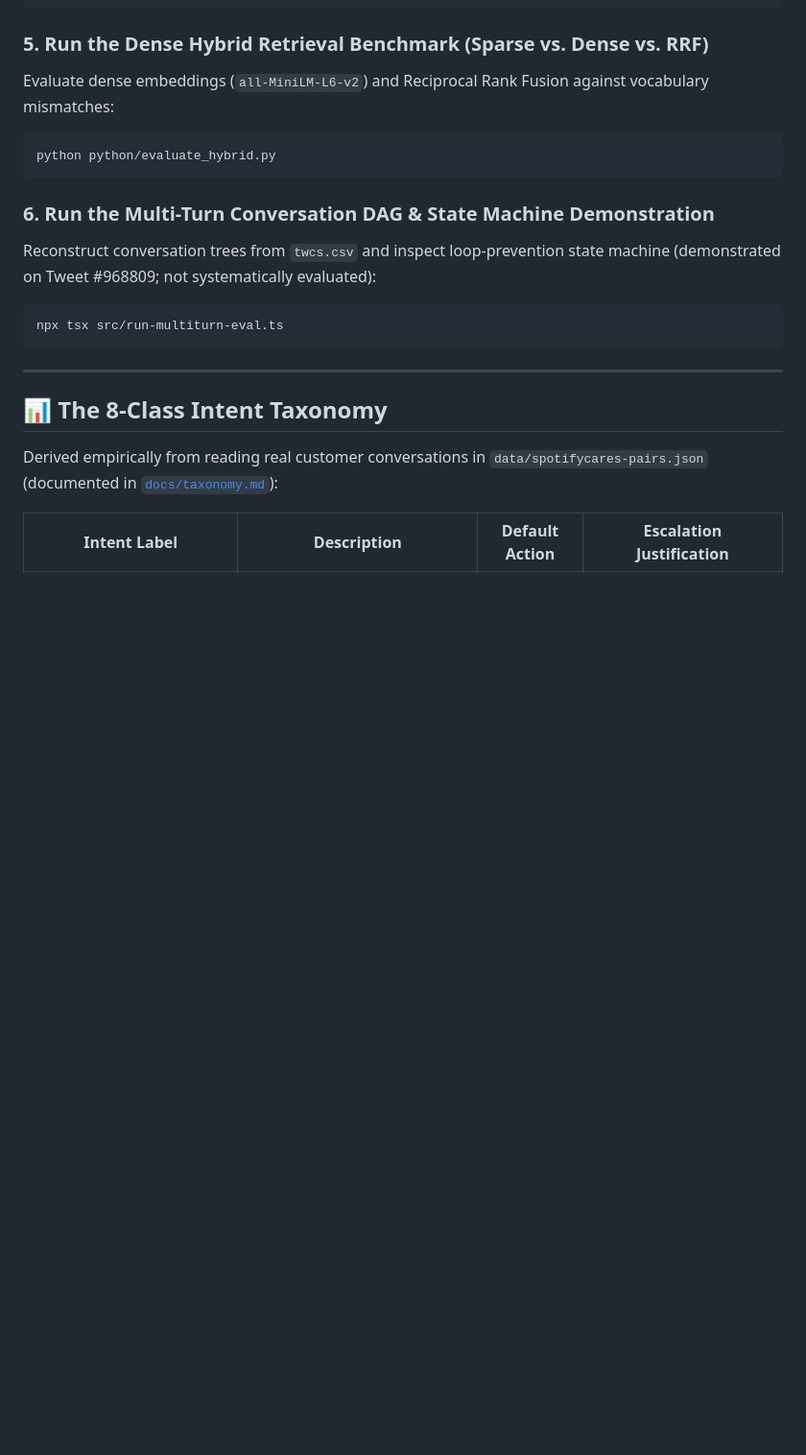
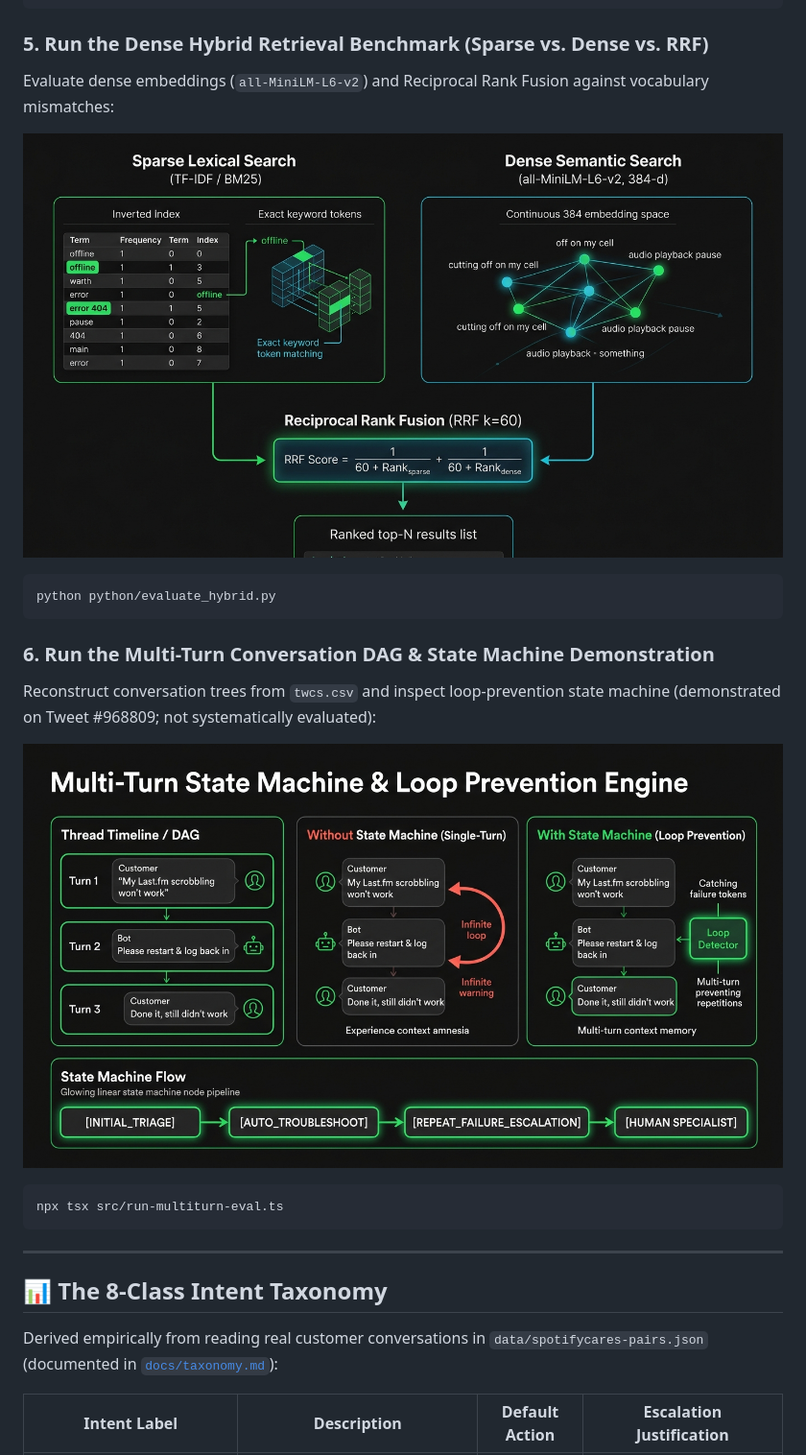
Before and after one commit to divyal-11/support-triage-agent, a Markdown page: README.md, the part around one of its changes. Shown at 96% size. GitHub-like rendering; pictures changed too: assets/hybrid_search_rrf.png (added), assets/multi_turn_state_machine.png (added); blank space fills up the shorter version.

Commit message:
docs: add technical architecture and pipeline diagrams to readme

````diff
--- a/README.md
+++ b/README.md
@@ -87,12 +89,18 @@ npx tsx src/retrieval.ts
 
 ### 5. Run the Dense Hybrid Retrieval Benchmark (Sparse vs. Dense vs. RRF)
 Evaluate dense embeddings (`all-MiniLM-L6-v2`) and Reciprocal Rank Fusion against vocabulary mismatches:
+
+![Hybrid Search: Sparse TF-IDF + Dense MiniLM Embeddings via Reciprocal Rank Fusion](assets/hybrid_search_rrf.png)
+
 ```bash
 python python/evaluate_hybrid.py
 ```
 
 ### 6. Run the Multi-Turn Conversation DAG & State Machine Demonstration
 Reconstruct conversation trees from `twcs.csv` and inspect loop-prevention state machine (demonstrated on Tweet #968809; not systematically evaluated):
+
+![Multi-Turn Conversational State Machine & Support Loop Prevention](assets/multi_turn_state_machine.png)
+
 ```bash
 npx tsx src/run-multiturn-eval.ts
 ```
````
Also changed, not shown: other parts of README.md (+2 -0 lines), assets/system_architecture.png (added), 1 other file.
